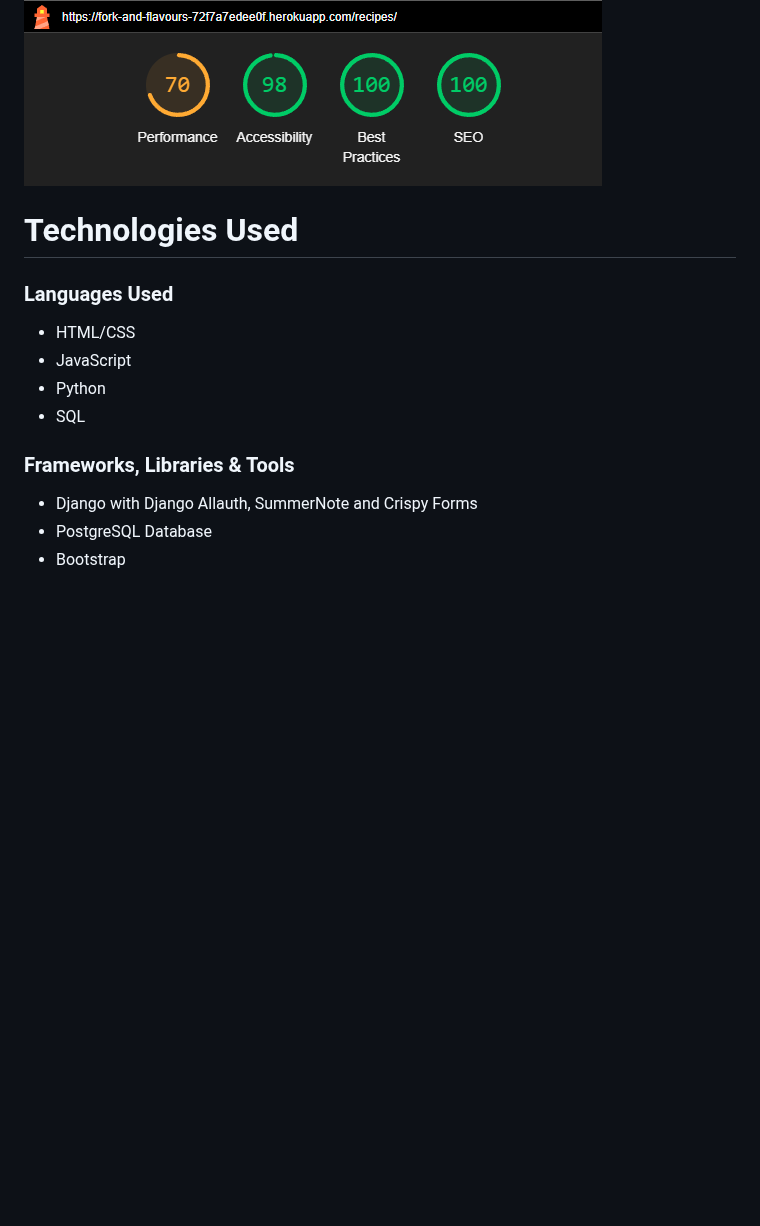
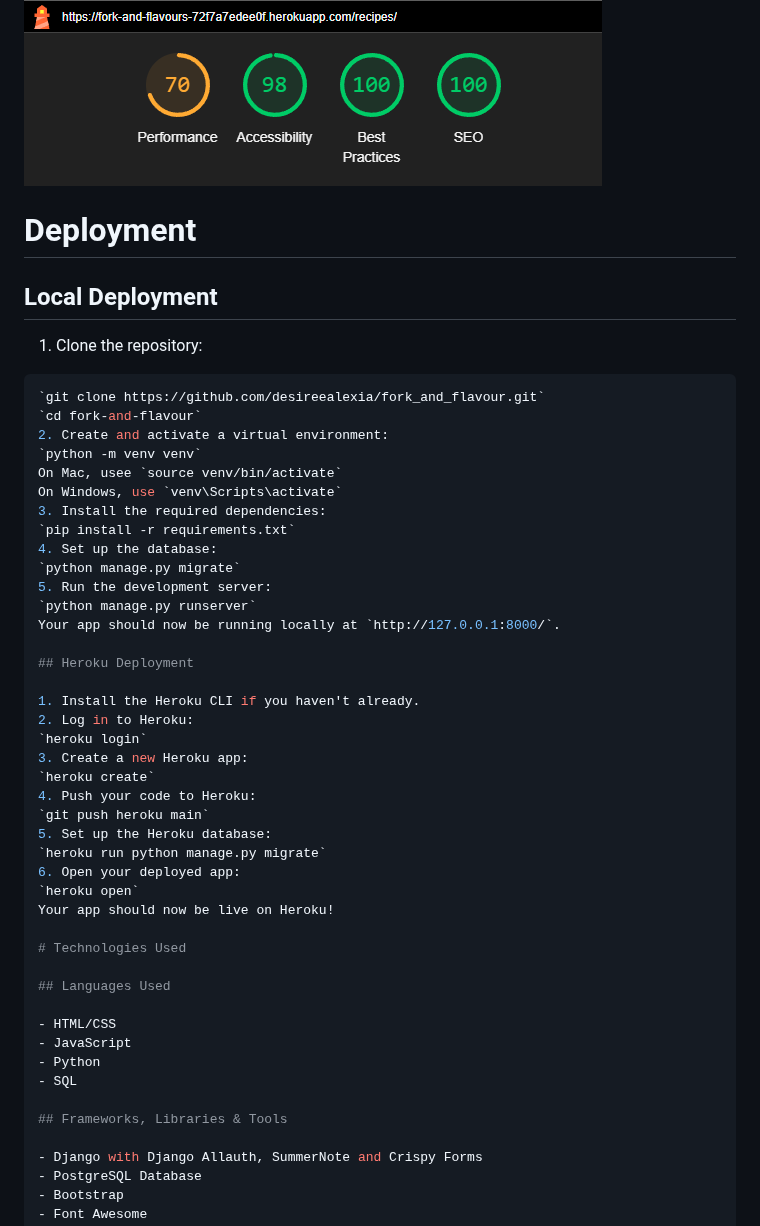
Before and after one commit to desireealexia/fork_and_flavour, a Markdown page: README.md, the part around one of its changes. Drawn GitHub-style; blank space fills up the shorter version.

````diff
--- a/README.md
+++ b/README.md
@@ -422,16 +416,51 @@ I used Lighthouse to audit the performance and quality of this website on deskto
 ![Lighthouse Testing - My Recipes Page (Desktop) ](docs/lighthouse-my_recipe-desktop.png)
 ![Lighthouse Testing - My Recipes Page (Mobile) ](docs/lighthouse-my_recipe-mobile.png)
 
+# Deployment
+
+## Local Deployment
+
+1. Clone the repository:
+  ```bash
+  `git clone https://github.com/desireealexia/fork_and_flavour.git`
+  `cd fork-and-flavour`
+2. Create and activate a virtual environment:
+  `python -m venv venv`
+  On Mac, usee `source venv/bin/activate`
+  On Windows, use `venv\Scripts\activate`
+3. Install the required dependencies:
+  `pip install -r requirements.txt`
+4. Set up the database:
+  `python manage.py migrate`
+5. Run the development server:
+  `python manage.py runserver`
+Your app should now be running locally at `http://127.0.0.1:8000/`.
+
+## Heroku Deployment
+
+1. Install the Heroku CLI if you haven't already.
+2. Log in to Heroku:
+  `heroku login`
+3. Create a new Heroku app:
+  `heroku create`
+4. Push your code to Heroku:
+  `git push heroku main`
+5. Set up the Heroku database:
+  `heroku run python manage.py migrate`
+6. Open your deployed app:
+  `heroku open`
+Your app should now be live on Heroku!
+
 # Technologies Used
 
-### Languages Used
+## Languages Used
 
 - HTML/CSS
 - JavaScript
 - Python
 - SQL
 
-### Frameworks, Libraries & Tools
+## Frameworks, Libraries & Tools
 
 - Django with Django Allauth, SummerNote and Crispy Forms
 - PostgreSQL Database
````
Also changed, not shown: other parts of README.md (+1 -7 lines).
